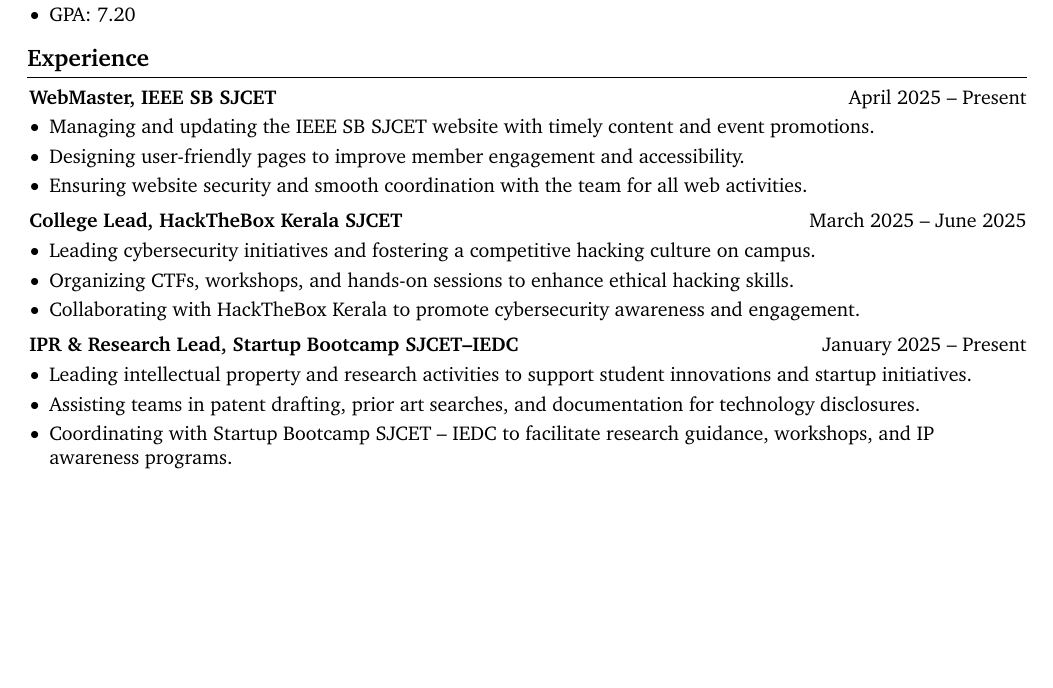
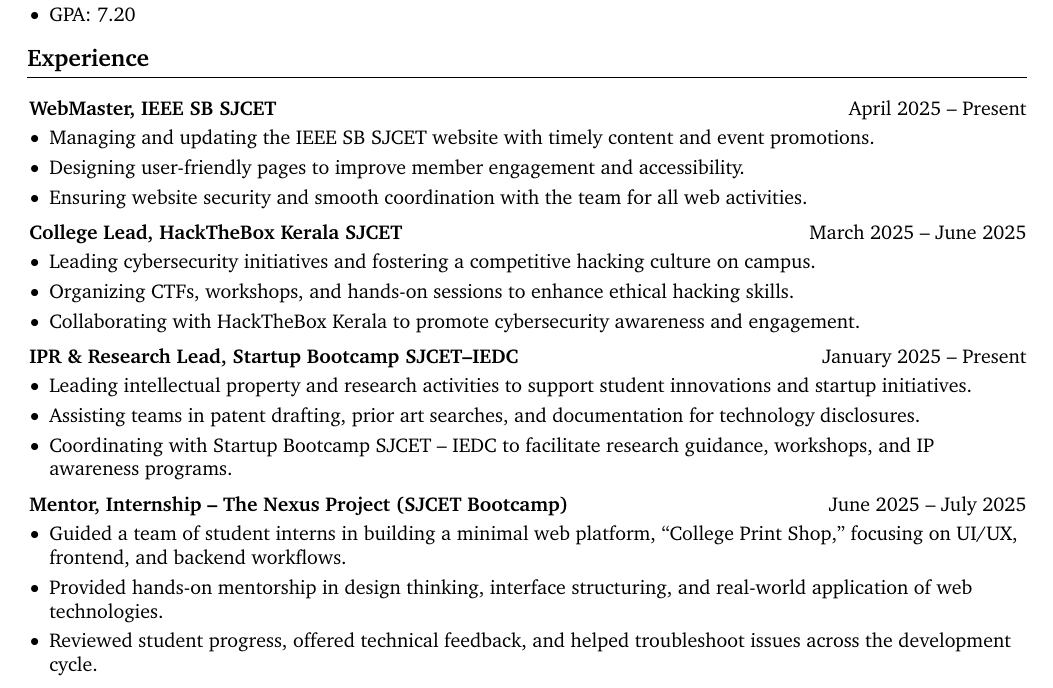
Before and after one commit to TimsTittus/Resume, a LaTeX CV (resume.tex): part of page 1 of 2, cut so that both start at the same text, the shorter picture padded with empty space. Compiled offline with pdfLaTeX.

Commit message:
updt exp

```diff
--- a/resume.tex
+++ b/resume.tex
@@ -248,6 +248,8 @@
 
     \section{Experience}
 
+    \vspace{0.2 cm}
+
 \begin{twocolentry}{
             April 2025 – Present
         }
@@ -296,6 +298,25 @@
             \end{highlights}
         \end{onecolentry}
 
+        \vspace{0.2 cm}
+
+\begin{twocolentry}{
+    June 2025 – July 2025
+}
+    \textbf{Mentor, Internship – The Nexus Project (SJCET Bootcamp)}
+\end{twocolentry}
+
+\vspace{0.10 cm}
+\begin{onecolentry}
+    \begin{highlights}
+        \item Guided a team of student interns in building a minimal web platform, “College Print Shop,” focusing on UI/UX, frontend, and backend workflows.
+        \item Provided hands-on mentorship in design thinking, interface structuring, and real-world application of web technologies.
+        \item Reviewed student progress, offered technical feedback, and helped troubleshoot issues across the development cycle.
+    \end{highlights}
+\end{onecolentry}
+
+        \vspace{0.2 cm}
+        \vspace{0.2 cm}
         \vspace{0.2 cm}
 
 \begin{twocolentry}{
```
